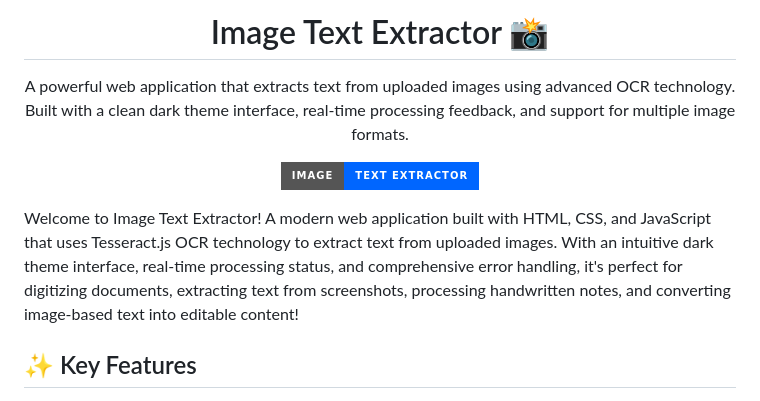
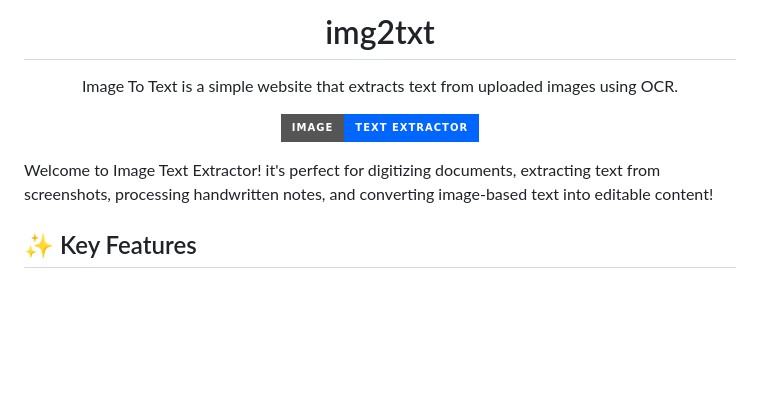
Before and after one commit to ShiiiivanshSingh/img2txt, a Markdown page: README.md, the part around the change printed below. Drawn GitHub-style; badges without logos; blank space fills up the shorter version.

```diff
--- a/README.md
+++ b/README.md
@@ -1,6 +1,6 @@
 <a name="readme-top"></a>
 
 <div align="center">
-  <h1>Image Text Extractor 📸</h1>
-  <p>A powerful web application that extracts text from uploaded images using advanced OCR technology. Built with a clean dark theme interface, real-time processing feedback, and support for multiple image formats.</p>
+  <h1>img2txt</h1>
+  <p>Image To Text is a simple website that extracts text from uploaded images using OCR.</p>
 
@@ -8,7 +8,7 @@
 
 </div>
 
-Welcome to Image Text Extractor! A modern web application built with HTML, CSS, and JavaScript that uses Tesseract.js OCR technology to extract text from uploaded images. With an intuitive dark theme interface, real-time processing status, and comprehensive error handling, it's perfect for digitizing documents, extracting text from screenshots, processing handwritten notes, and converting image-based text into editable content!
+Welcome to Image Text Extractor! it's perfect for digitizing documents, extracting text from screenshots, processing handwritten notes, and converting image-based text into editable content!
 
 ## ✨ Key Features
 
```
Also changed, not shown: other parts of README.md (+1 -1 lines).
